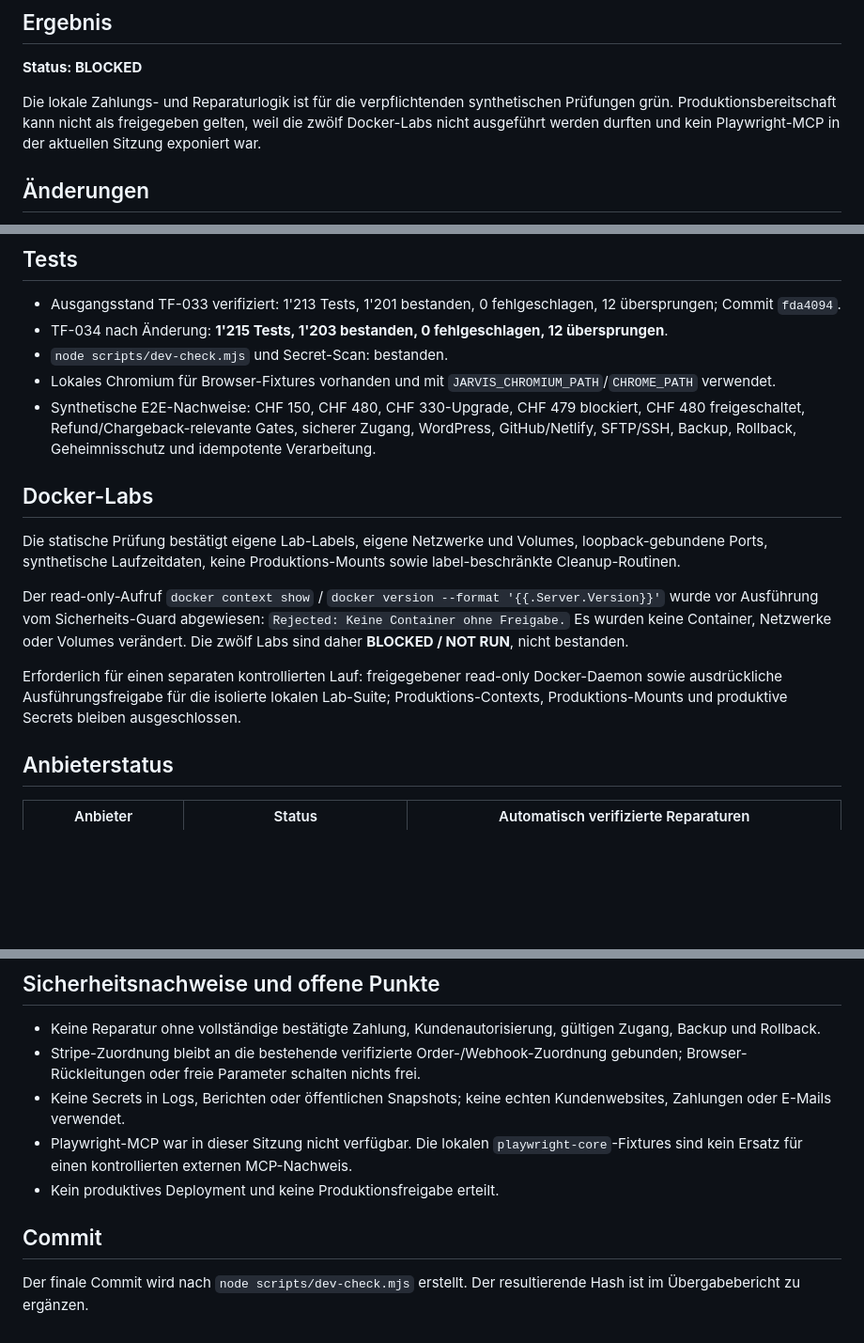
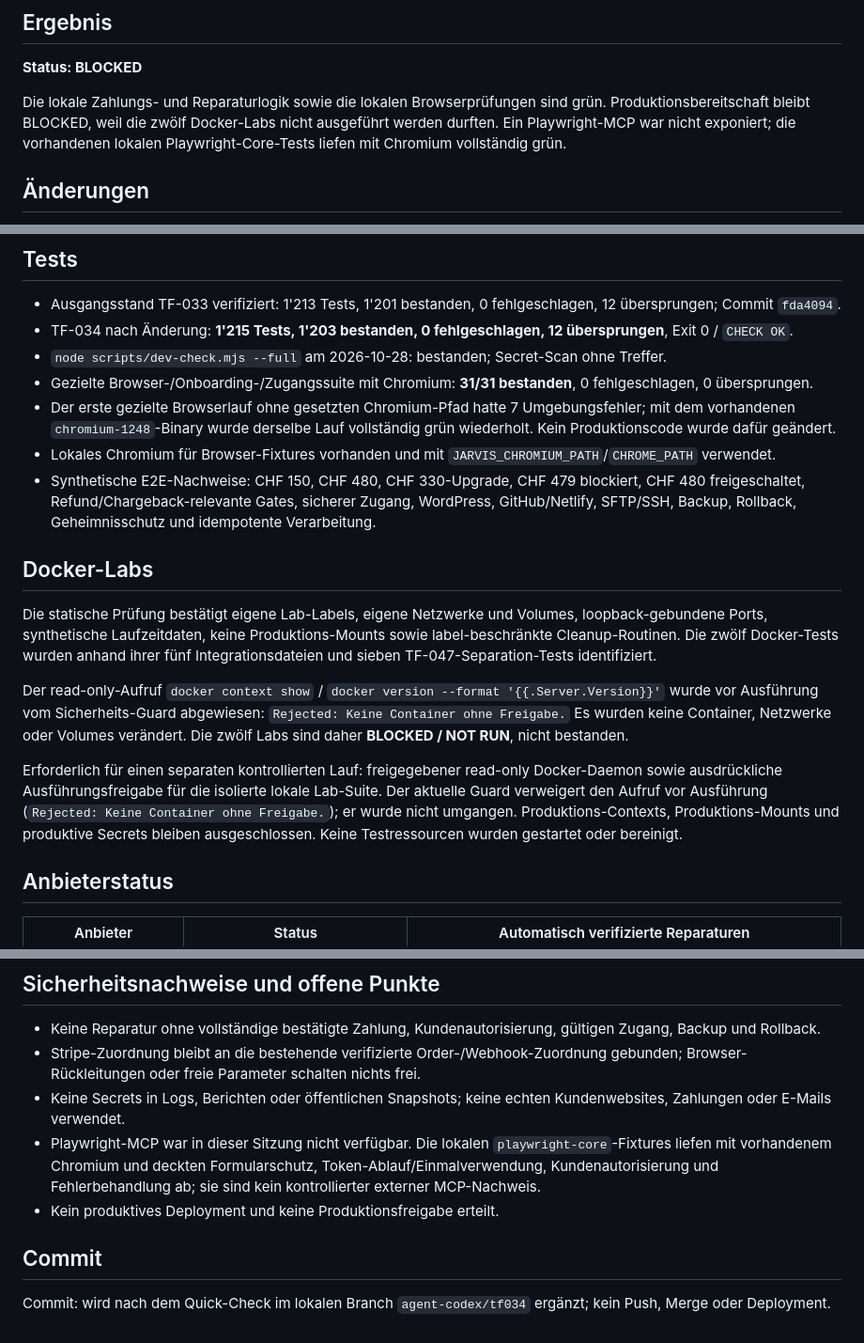
Before and after one commit to ChrisTheKey/Jarvis, a Markdown page: reports/TF-JARVIS-034-ABSCHLUSSBERICHT.md, 3 parts joined by grey strips. Shown at 94% size. Rendered like a GitHub page; blank space fills up the shorter version.

Commit message:
docs(tf034): record final acceptance evidence

```diff
--- a/reports/TF-JARVIS-034-ABSCHLUSSBERICHT.md
+++ b/reports/TF-JARVIS-034-ABSCHLUSSBERICHT.md
@@ -9,7 +9,7 @@ Deployment: nicht ausgeführt; kein Push und kein Merge.
 
 **Status: BLOCKED**
 
-Die lokale Zahlungs- und Reparaturlogik ist für die verpflichtenden synthetischen Prüfungen grün. Produktionsbereitschaft kann nicht als freigegeben gelten, weil die zwölf Docker-Labs nicht ausgeführt werden durften und kein Playwright-MCP in der aktuellen Sitzung exponiert war.
+Die lokale Zahlungs- und Reparaturlogik sowie die lokalen Browserprüfungen sind grün. Produktionsbereitschaft bleibt BLOCKED, weil die zwölf Docker-Labs nicht ausgeführt werden durften. Ein Playwright-MCP war nicht exponiert; die vorhandenen lokalen Playwright-Core-Tests liefen mit Chromium vollständig grün.
 
 ## Änderungen
 
@@ -22,18 +22,20 @@ Die lokale Zahlungs- und Reparaturlogik ist für die verpflichtenden synthetisch
 ## Tests
 
 - Ausgangsstand TF-033 verifiziert: 1'213 Tests, 1'201 bestanden, 0 fehlgeschlagen, 12 übersprungen; Commit `fda4094`.
-- TF-034 nach Änderung: **1'215 Tests, 1'203 bestanden, 0 fehlgeschlagen, 12 übersprungen**.
-- `node scripts/dev-check.mjs` und Secret-Scan: bestanden.
+- TF-034 nach Änderung: **1'215 Tests, 1'203 bestanden, 0 fehlgeschlagen, 12 übersprungen**, Exit 0 / `CHECK OK`.
+- `node scripts/dev-check.mjs --full` am 2026-10-28: bestanden; Secret-Scan ohne Treffer.
+- Gezielte Browser-/Onboarding-/Zugangssuite mit Chromium: **31/31 bestanden**, 0 fehlgeschlagen, 0 übersprungen.
+- Der erste gezielte Browserlauf ohne gesetzten Chromium-Pfad hatte 7 Umgebungsfehler; mit dem vorhandenen `chromium-1248`-Binary wurde derselbe Lauf vollständig grün wiederholt. Kein Produktionscode wurde dafür geändert.
 - Lokales Chromium für Browser-Fixtures vorhanden und mit `JARVIS_CHROMIUM_PATH`/`CHROME_PATH` verwendet.
 - Synthetische E2E-Nachweise: CHF 150, CHF 480, CHF 330-Upgrade, CHF 479 blockiert, CHF 480 freigeschaltet, Refund/Chargeback-relevante Gates, sicherer Zugang, WordPress, GitHub/Netlify, SFTP/SSH, Backup, Rollback, Geheimnisschutz und idempotente Verarbeitung.
 
 ## Docker-Labs
 
-Die statische Prüfung bestätigt eigene Lab-Labels, eigene Netzwerke und Volumes, loopback-gebundene Ports, synthetische Laufzeitdaten, keine Produktions-Mounts sowie label-beschränkte Cleanup-Routinen.
+Die statische Prüfung bestätigt eigene Lab-Labels, eigene Netzwerke und Volumes, loopback-gebundene Ports, synthetische Laufzeitdaten, keine Produktions-Mounts sowie label-beschränkte Cleanup-Routinen. Die zwölf Docker-Tests wurden anhand ihrer fünf Integrationsdateien und sieben TF-047-Separation-Tests identifiziert.
 
 Der read-only-Aufruf `docker context show` / `docker version --format '{{.Server.Version}}'` wurde vor Ausführung vom Sicherheits-Guard abgewiesen: `Rejected: Keine Container ohne Freigabe.` Es wurden keine Container, Netzwerke oder Volumes verändert. Die zwölf Labs sind daher **BLOCKED / NOT RUN**, nicht bestanden.
 
-Erforderlich für einen separaten kontrollierten Lauf: freigegebener read-only Docker-Daemon sowie ausdrückliche Ausführungsfreigabe für die isolierte lokalen Lab-Suite; Produktions-Contexts, Produktions-Mounts und produktive Secrets bleiben ausgeschlossen.
+Erforderlich für einen separaten kontrollierten Lauf: freigegebener read-only Docker-Daemon sowie ausdrückliche Ausführungsfreigabe für die isolierte lokale Lab-Suite. Der aktuelle Guard verweigert den Aufruf vor Ausführung (`Rejected: Keine Container ohne Freigabe.`); er wurde nicht umgangen. Produktions-Contexts, Produktions-Mounts und produktive Secrets bleiben ausgeschlossen. Keine Testressourcen wurden gestartet oder bereinigt.
 
 ## Anbieterstatus
 
@@ -52,9 +54,9 @@ Erforderlich für einen separaten kontrollierten Lauf: freigegebener read-only D
 - Keine Reparatur ohne vollständige bestätigte Zahlung, Kundenautorisierung, gültigen Zugang, Backup und Rollback.
 - Stripe-Zuordnung bleibt an die bestehende verifizierte Order-/Webhook-Zuordnung gebunden; Browser-Rückleitungen oder freie Parameter schalten nichts frei.
 - Keine Secrets in Logs, Berichten oder öffentlichen Snapshots; keine echten Kundenwebsites, Zahlungen oder E-Mails verwendet.
-- Playwright-MCP war in dieser Sitzung nicht verfügbar. Die lokalen `playwright-core`-Fixtures sind kein Ersatz für einen kontrollierten externen MCP-Nachweis.
+- Playwright-MCP war in dieser Sitzung nicht verfügbar. Die lokalen `playwright-core`-Fixtures liefen mit vorhandenem Chromium und deckten Formularschutz, Token-Ablauf/Einmalverwendung, Kundenautorisierung und Fehlerbehandlung ab; sie sind kein kontrollierter externer MCP-Nachweis.
 - Kein produktives Deployment und keine Produktionsfreigabe erteilt.
 
 ## Commit
 
-Der finale Commit wird nach `node scripts/dev-check.mjs` erstellt. Der resultierende Hash ist im Übergabebericht zu ergänzen.
+Commit: wird nach dem Quick-Check im lokalen Branch `agent-codex/tf034` ergänzt; kein Push, Merge oder Deployment.
```
Also changed, not shown: other parts of reports/TF-JARVIS-034-ABSCHLUSSBERICHT.md (+1 -1 lines), docs/STATUS.md (+3 -3 lines).
